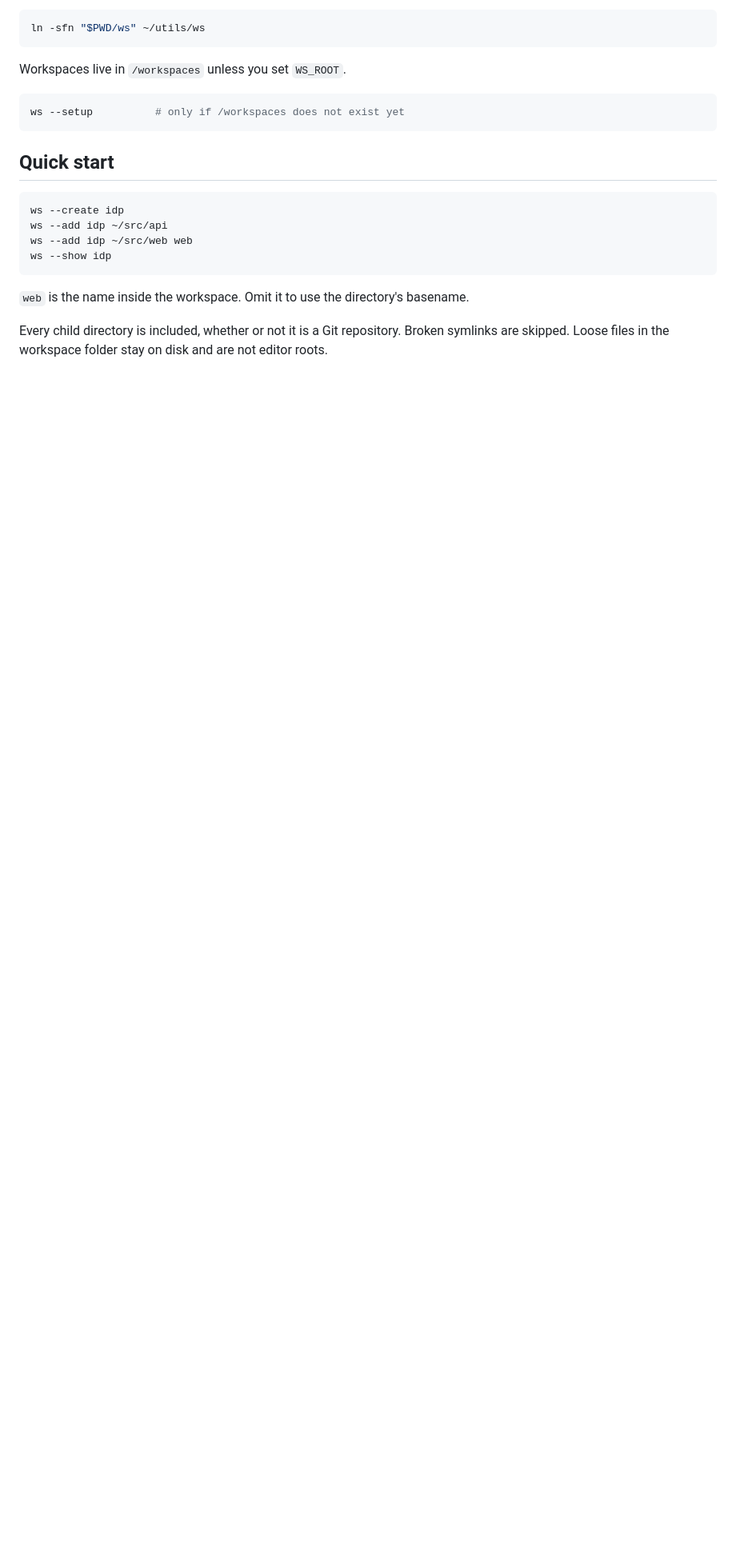
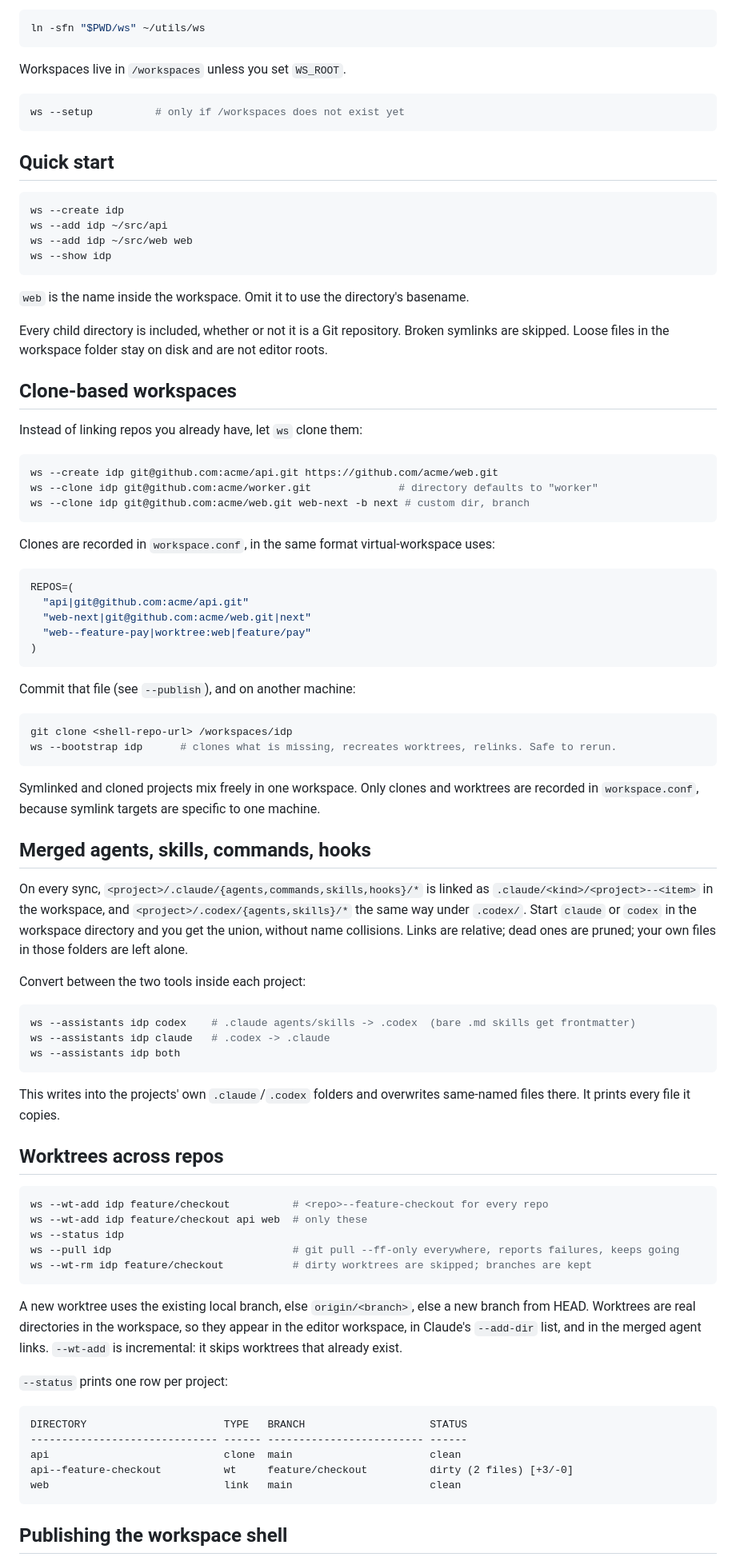
Before and after one commit to RaviDasari/workspaces, a Markdown page: README.md, the part around one of its changes. Shown at 80% size. GitHub-like rendering; blank space fills up the shorter version.

````diff
--- a/README.md
+++ b/README.md
@@ -46,3 +60,71 @@ ws --show idp
 `web` is the name inside the workspace. Omit it to use the directory's basename.
 
 Every child directory is included, whether or not it is a Git repository. Broken symlinks are skipped. Loose files in the workspace folder stay on disk and are not editor roots.
+
+## Clone-based workspaces
+
+Instead of linking repos you already have, let `ws` clone them:
+
+```bash
+ws --create idp git@github.com:acme/api.git https://github.com/acme/web.git
+ws --clone idp git@github.com:acme/worker.git              # directory defaults to "worker"
+ws --clone idp git@github.com:acme/web.git web-next -b next # custom dir, branch
+```
+
+Clones are recorded in `workspace.conf`, in the same format virtual-workspace uses:
+
+```bash
+REPOS=(
+  "api|git@github.com:acme/api.git"
+  "web-next|git@github.com:acme/web.git|next"
+  "web--feature-pay|worktree:web|feature/pay"
+)
+```
+
+Commit that file (see `--publish`), and on another machine:
+
+```bash
+git clone <shell-repo-url> /workspaces/idp
+ws --bootstrap idp      # clones what is missing, recreates worktrees, relinks. Safe to rerun.
+```
+
+Symlinked and cloned projects mix freely in one workspace. Only clones and worktrees are recorded in `workspace.conf`, because symlink targets are specific to one machine.
+
+## Merged agents, skills, commands, hooks
+
+On every sync, `<project>/.claude/{agents,commands,skills,hooks}/*` is linked as `.claude/<kind>/<project>--<item>` in the workspace, and `<project>/.codex/{agents,skills}/*` the same way under `.codex/`. Start `claude` or `codex` in the workspace directory and you get the union, without name collisions. Links are relative; dead ones are pruned; your own files in those folders are left alone.
+
+Convert between the two tools inside each project:
+
+```bash
+ws --assistants idp codex    # .claude agents/skills -> .codex  (bare .md skills get frontmatter)
+ws --assistants idp claude   # .codex -> .claude
+ws --assistants idp both
+```
+
+This writes into the projects' own `.claude`/`.codex` folders and overwrites same-named files there. It prints every file it copies.
+
+## Worktrees across repos
+
+```bash
+ws --wt-add idp feature/checkout          # <repo>--feature-checkout for every repo
+ws --wt-add idp feature/checkout api web  # only these
+ws --status idp
+ws --pull idp                             # git pull --ff-only everywhere, reports failures, keeps going
+ws --wt-rm idp feature/checkout           # dirty worktrees are skipped; branches are kept
+```
+
+A new worktree uses the existing local branch, else `origin/<branch>`, else a new branch from HEAD. Worktrees are real directories in the workspace, so they appear in the editor workspace, in Claude's `--add-dir` list, and in the merged agent links. `--wt-add` is incremental: it skips worktrees that already exist.
+
+`--status` prints one row per project:
+
+```text
+DIRECTORY                      TYPE   BRANCH                    STATUS
+------------------------------ ------ ------------------------- ------
+api                            clone  main                      clean
+api--feature-checkout          wt     feature/checkout          dirty (2 files) [+3/-0]
+web                            link   main                      clean
+```
+
+## Publishing the workspace shell
+
````
Also changed, not shown: other parts of README.md (+44 -5 lines), assets/overview.png (added), assets/workflow.png (added), 7 other files.
